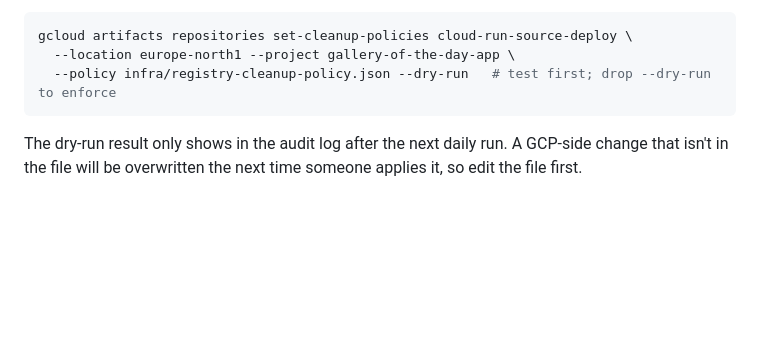
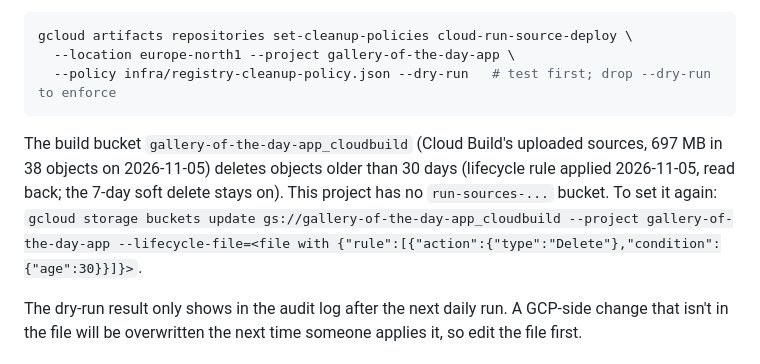
Before and after one commit to AnttiRask/gallery-of-the-day, a Markdown page: DEPLOY.md, the part around the change. Rendered like a GitHub page; blank space fills up the shorter version.

Commit message:
Docs: lifecycle rule on the build bucket (#6)
Co-authored-by: Claude Sonnet 5.5 <noreply@anthropic.com>

````diff
--- a/DEPLOY.md
+++ b/DEPLOY.md
@@ -88,6 +88,8 @@ gcloud artifacts repositories set-cleanup-policies cloud-run-source-deploy \
   --policy infra/registry-cleanup-policy.json --dry-run   # test first; drop --dry-run to enforce
 ```
 
+The build bucket `gallery-of-the-day-app_cloudbuild` (Cloud Build's uploaded sources, 697 MB in 38 objects on 2026-11-05) deletes objects older than 30 days (lifecycle rule applied 2026-11-05, read back; the 7-day soft delete stays on). This project has no `run-sources-...` bucket. To set it again: `gcloud storage buckets update gs://gallery-of-the-day-app_cloudbuild --project gallery-of-the-day-app --lifecycle-file=<file with {"rule":[{"action":{"type":"Delete"},"condition":{"age":30}}]}>`.
+
 The dry-run result only shows in the audit log after the next daily run. A GCP-side change that isn't in the file will be overwritten the next time someone applies it, so edit the file first.
 
 ### Custom Domain
````
Also changed, not shown: gallery-of-the-day-refactor-plan.md (+1 -1 lines).
